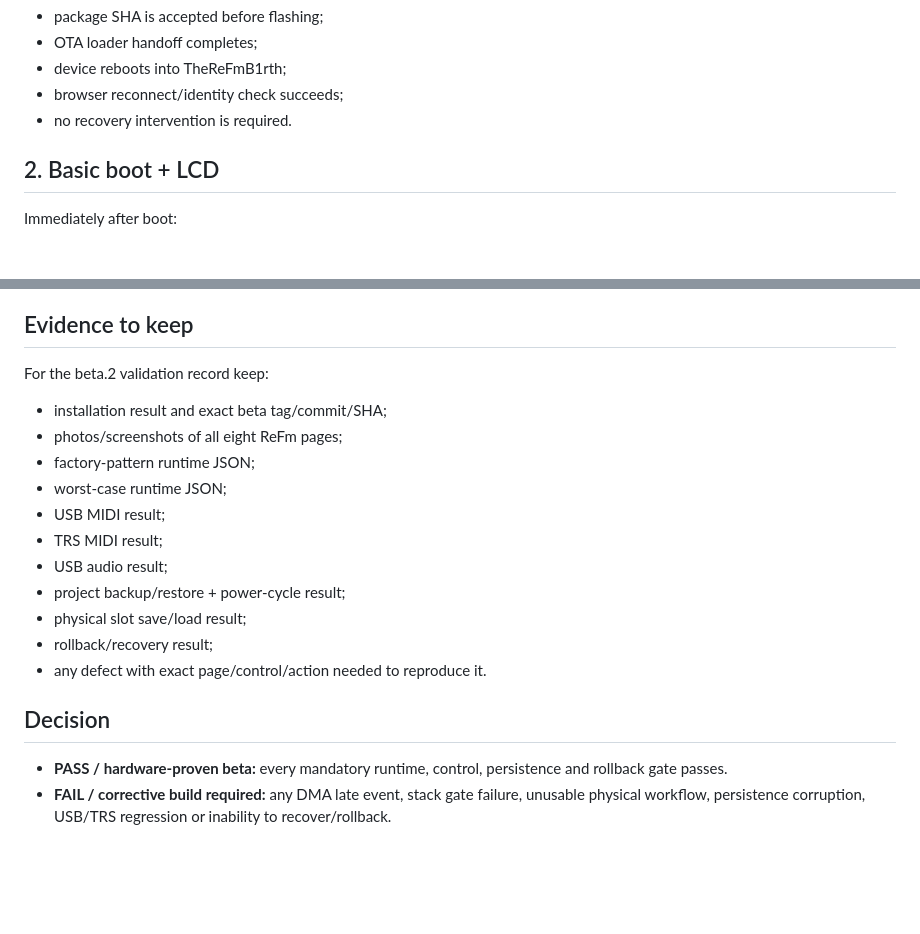
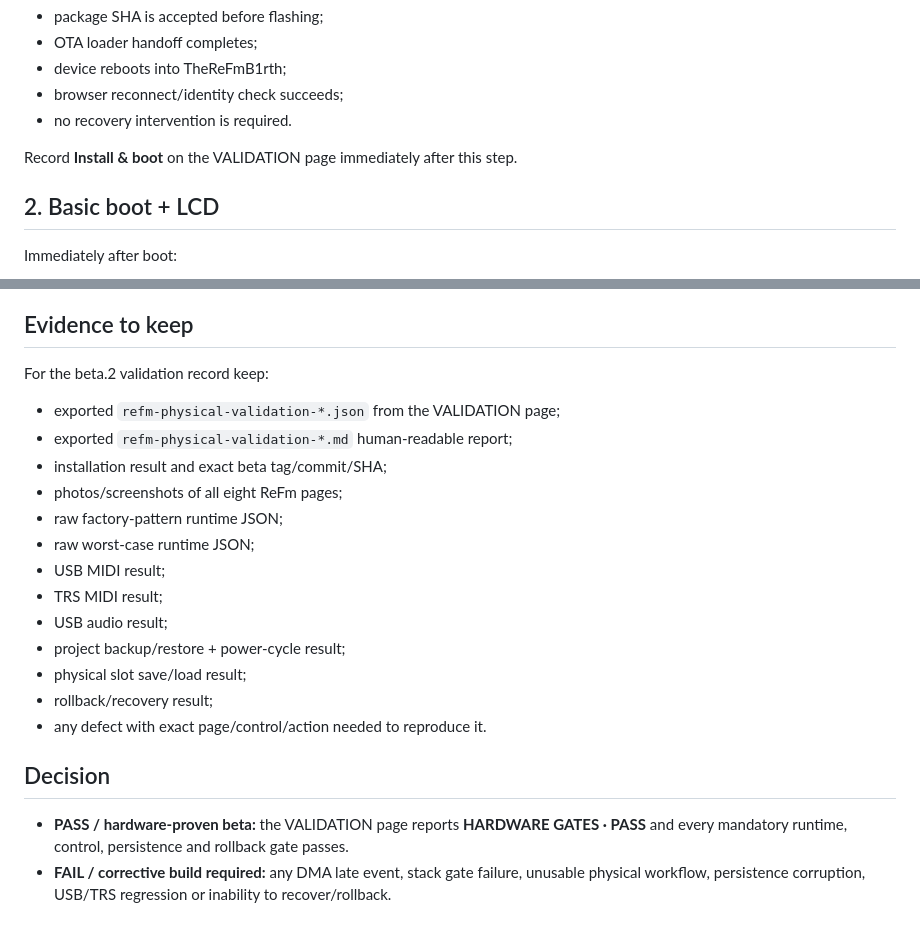
Before and after one commit to AlexanderSeel/TheReFmB1rth, a Markdown page: docs/PHYSICAL_BETA2_VALIDATION.md, 2 parts joined by grey strips. GitHub-like rendering; blank space fills up the shorter version.

```diff
--- a/docs/PHYSICAL_BETA2_VALIDATION.md
+++ b/docs/PHYSICAL_BETA2_VALIDATION.md
@@ -39,6 +55,8 @@ Pass conditions:
 - device reboots into TheReFmB1rth;
 - browser reconnect/identity check succeeds;
 - no recovery intervention is required.
+
+Record **Install & boot** on the VALIDATION page immediately after this step.
 
 ## 2. Basic boot + LCD
 
@@ -261,10 +283,12 @@ A beta cannot be called hardware-proven until rollback has been demonstrated on
 
 For the beta.2 validation record keep:
 
+- exported `refm-physical-validation-*.json` from the VALIDATION page;
+- exported `refm-physical-validation-*.md` human-readable report;
 - installation result and exact beta tag/commit/SHA;
 - photos/screenshots of all eight ReFm pages;
-- factory-pattern runtime JSON;
-- worst-case runtime JSON;
+- raw factory-pattern runtime JSON;
+- raw worst-case runtime JSON;
 - USB MIDI result;
 - TRS MIDI result;
 - USB audio result;
@@ -275,5 +299,5 @@ For the beta.2 validation record keep:
 
 ## Decision
 
-- **PASS / hardware-proven beta:** every mandatory runtime, control, persistence and rollback gate passes.
+- **PASS / hardware-proven beta:** the VALIDATION page reports **HARDWARE GATES · PASS** and every mandatory runtime, control, persistence and rollback gate passes.
 - **FAIL / corrective build required:** any DMA late event, stack gate failure, unusable physical workflow, persistence corruption, USB/TRS regression or inability to recover/rollback.
```
Also changed, not shown: other parts of docs/PHYSICAL_BETA2_VALIDATION.md (+26 -6 lines).
